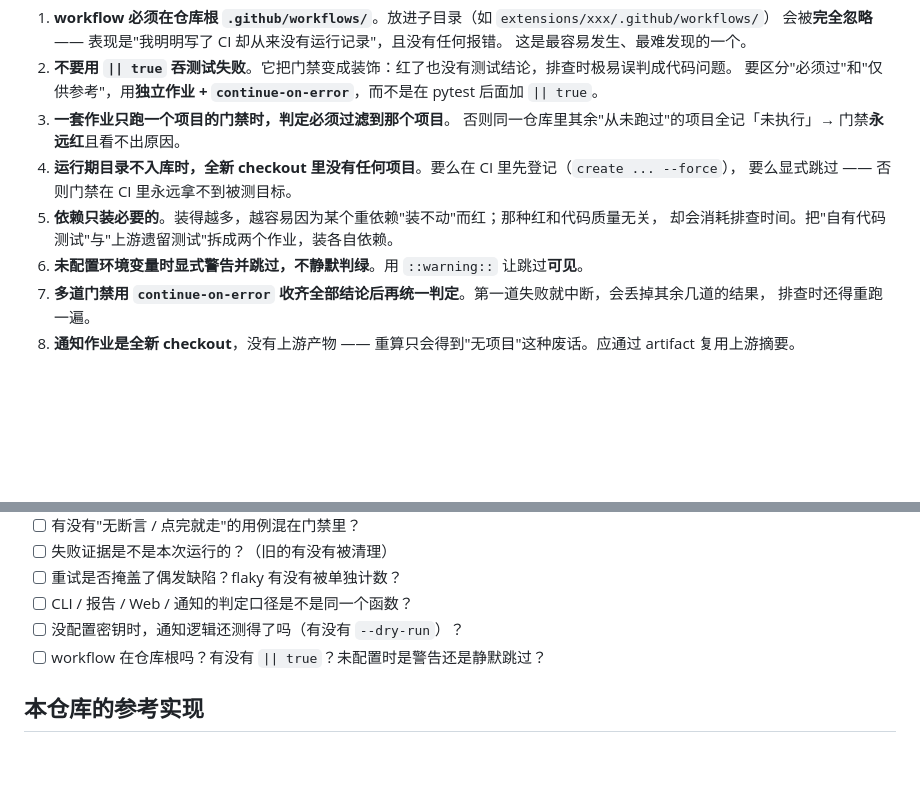
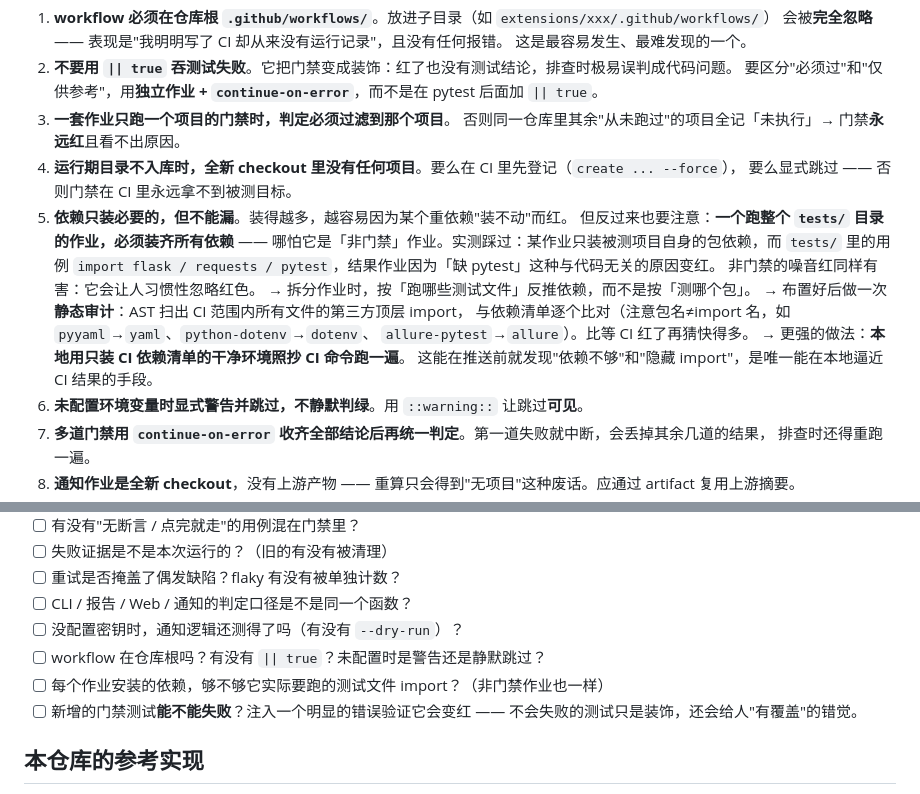
Before and after one commit to chawuciren626-hash/software_testing_agent, a Markdown page: agent-skills/ci-gate-design/SKILL.md, 2 parts joined by grey strips. Rendered like a GitHub page; blank space fills up the shorter version.

Commit message:
docs(agent-skills): ci-gate-design 补两条实战教训（依赖按测试文件反推 + 变异验证）
- 第 5 条：跑整个 tests/ 的作业必须装齐依赖，哪怕它是非门禁作业。
  实测踩过 base-tests 只装 -e . 导致因「缺 pytest」而红 —— 非门禁的噪音红同样有害。
  补上两种预检手段：AST 静态审计依赖覆盖（包名≠import 名）、
  用只装 CI 依赖清单的干净环境照抄 CI 命令跑一遍。
- 审查清单：新增两条 —— 每个作业装的依赖够不够它要跑的测试文件 import；
  新增门禁测试能不能失败（注入错误验证会变红，不会失败的测试只是装饰）。

```diff
--- a/agent-skills/ci-gate-design/SKILL.md
+++ b/agent-skills/ci-gate-design/SKILL.md
@@ -82,8 +82,17 @@ description: 测试门禁（CI Gate）设计方法论。覆盖防假绿/防假
    否则同一仓库里其余"从未跑过"的项目全记「未执行」→ 门禁**永远红**且看不出原因。
 4. **运行期目录不入库时，全新 checkout 里没有任何项目**。要么在 CI 里先登记（`create ... --force`），
    要么显式跳过 —— 否则门禁在 CI 里永远拿不到被测目标。
-5. **依赖只装必要的**。装得越多，越容易因为某个重依赖"装不动"而红；那种红和代码质量无关，
-   却会消耗排查时间。把"自有代码测试"与"上游遗留测试"拆成两个作业，装各自依赖。
+5. **依赖只装必要的，但不能漏**。装得越多，越容易因为某个重依赖"装不动"而红。
+   但反过来也要注意：**一个跑整个 `tests/` 目录的作业，必须装齐所有依赖** ——
+   哪怕它是「非门禁」作业。实测踩过：某作业只装被测项目自身的包依赖，而 `tests/` 里的用例
+   `import flask / requests / pytest`，结果作业因为「缺 pytest」这种与代码无关的原因变红。
+   非门禁的噪音红同样有害：它会让人习惯性忽略红色。
+   → 拆分作业时，按「跑哪些测试文件」反推依赖，而不是按「测哪个包」。
+   → 布置好后做一次**静态审计**：AST 扫出 CI 范围内所有文件的第三方顶层 import，
+     与依赖清单逐个比对（注意包名≠import 名，如 `pyyaml`→`yaml`、`python-dotenv`→`dotenv`、
+     `allure-pytest`→`allure`）。比等 CI 红了再猜快得多。
+   → 更强的做法：**本地用只装 CI 依赖清单的干净环境照抄 CI 命令跑一遍**。
+     这能在推送前就发现"依赖不够"和"隐藏 import"，是唯一能在本地逼近 CI 结果的手段。
 6. **未配置环境变量时显式警告并跳过，不静默判绿**。用 `::warning::` 让跳过**可见**。
 7. **多道门禁用 `continue-on-error` 收齐全部结论后再统一判定**。第一道失败就中断，会丢掉其余几道的结果，
    排查时还得重跑一遍。
@@ -102,6 +111,9 @@ description: 测试门禁（CI Gate）设计方法论。覆盖防假绿/防假
 - [ ] CLI / 报告 / Web / 通知的判定口径是不是同一个函数？
 - [ ] 没配置密钥时，通知逻辑还测得了吗（有没有 `--dry-run`）？
 - [ ] workflow 在仓库根吗？有没有 `|| true`？未配置时是警告还是静默跳过？
+- [ ] 每个作业安装的依赖，够不够它实际要跑的测试文件 import？（非门禁作业也一样）
+- [ ] 新增的门禁测试**能不能失败**？注入一个明显的错误验证它会变红 ——
+      不会失败的测试只是装饰，还会给人"有覆盖"的错觉。
 
 ## 本仓库的参考实现
 - `extensions/reporting/gate_notify.py`：三态汇总 + 通知（`--dry-run` / `--fail-on-gate` / `--project`）。
```
